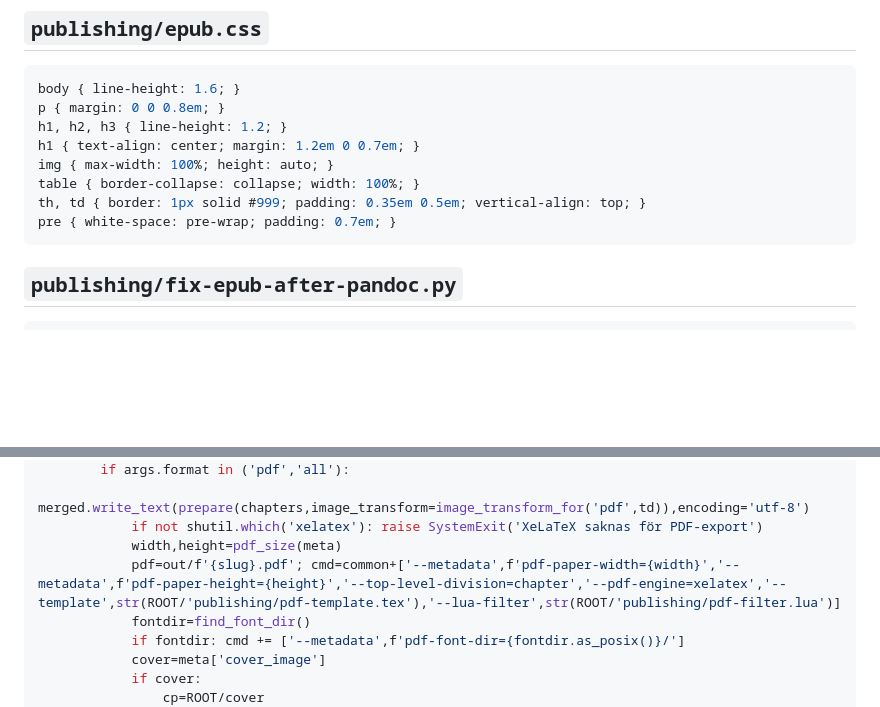
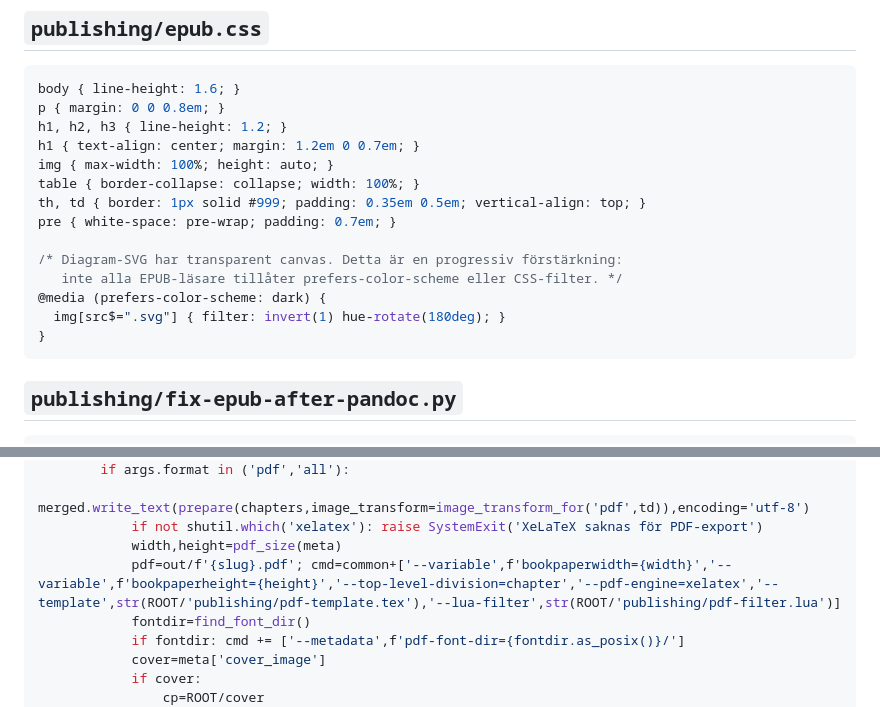
Before and after one commit to erland/gpt-larobokskaparen, a Markdown page: knowledge-upload/19-project-template-bundle.md, 2 parts joined by grey strips. GitHub-like rendering; blank space fills up the shorter version.

`````diff
--- a/knowledge-upload/19-project-template-bundle.md
+++ b/knowledge-upload/19-project-template-bundle.md
@@ -544,7 +544,14 @@ img { max-width: 100%; height: auto; }
 table { border-collapse: collapse; width: 100%; }
 th, td { border: 1px solid #999; padding: 0.35em 0.5em; vertical-align: top; }
 pre { white-space: pre-wrap; padding: 0.7em; }
+
+/* Diagram-SVG har transparent canvas. Detta är en progressiv förstärkning:
+   inte alla EPUB-läsare tillåter prefers-color-scheme eller CSS-filter. */
+@media (prefers-color-scheme: dark) {
+  img[src$=".svg"] { filter: invert(1) hue-rotate(180deg); }
+}
 ````
+
 
 ## `publishing/fix-epub-after-pandoc.py`
 
@@ -974,7 +986,7 @@ def main()->int:
             merged.write_text(prepare(chapters,image_transform=image_transform_for('pdf',td)),encoding='utf-8')
             if not shutil.which('xelatex'): raise SystemExit('XeLaTeX saknas för PDF-export')
             width,height=pdf_size(meta)
-            pdf=out/f'{slug}.pdf'; cmd=common+['--metadata',f'pdf-paper-width={width}','--metadata',f'pdf-paper-height={height}','--top-level-division=chapter','--pdf-engine=xelatex','--template',str(ROOT/'publishing/pdf-template.tex'),'--lua-filter',str(ROOT/'publishing/pdf-filter.lua')]
+            pdf=out/f'{slug}.pdf'; cmd=common+['--variable',f'bookpaperwidth={width}','--variable',f'bookpaperheight={height}','--top-level-division=chapter','--pdf-engine=xelatex','--template',str(ROOT/'publishing/pdf-template.tex'),'--lua-filter',str(ROOT/'publishing/pdf-filter.lua')]
             fontdir=find_font_dir()
             if fontdir: cmd += ['--metadata',f'pdf-font-dir={fontdir.as_posix()}/']
             cover=meta['cover_image']
`````
Also changed, not shown: other parts of knowledge-upload/19-project-template-bundle.md (+22 -8 lines).
